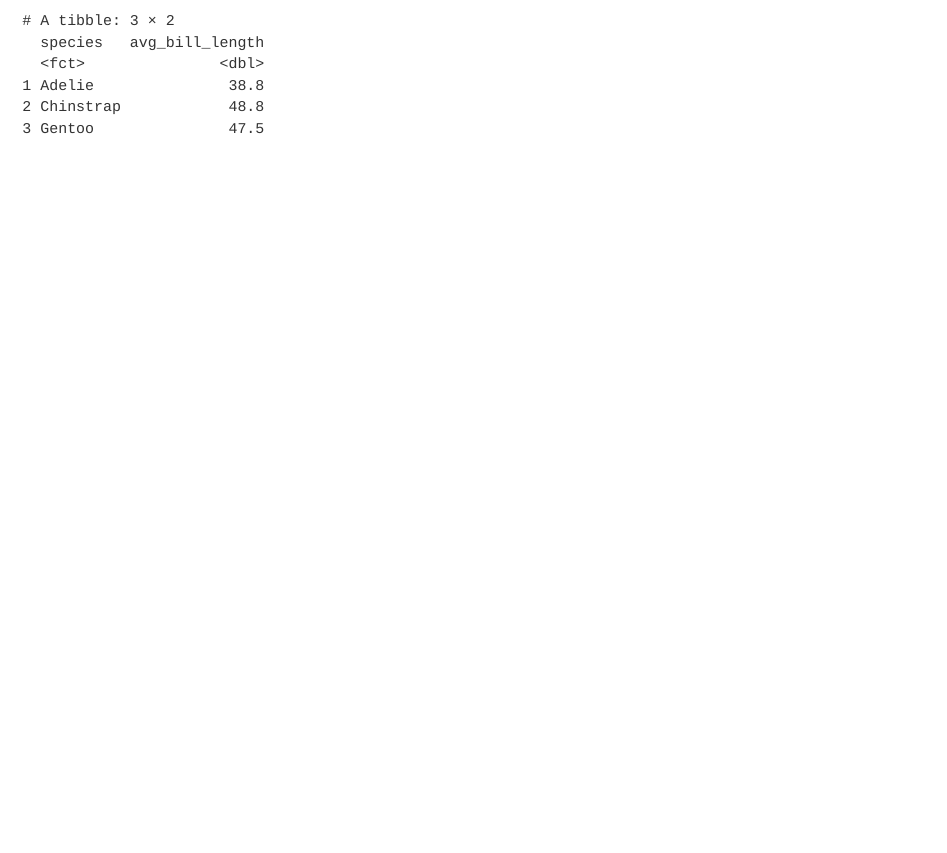
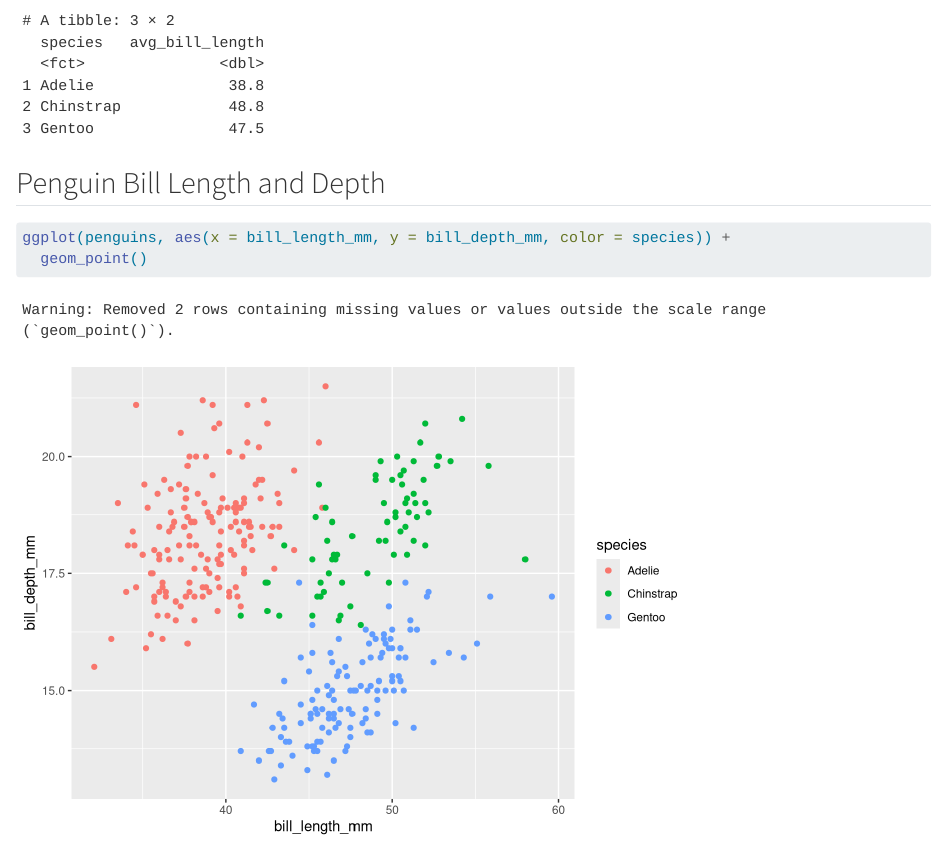
Before and after one commit to Shayon2307/demo, a Quarto document (demo.qmd): the page in a window 1100 px wide, from 730 px down. Rendered offline with R 4.5, knitr and Pandoc in place of Quarto, with nearby package versions.

Commit message:
Added penguin scatterplot

````diff
--- a/demo.qmd
+++ b/demo.qmd
@@ -14,4 +14,12 @@ library(palmerpenguins)
 penguins |>
   group_by(species) |>
   summarize(avg_bill_length = mean(bill_length_mm, na.rm = TRUE))
+
 ```
+
+## Penguin Bill Length and Depth
+
+```{r}
+ggplot(penguins, aes(x = bill_length_mm, y = bill_depth_mm, color = species)) +
+  geom_point()
+```
````
Also changed, not shown: demo.html, demo_files/figure-html/unnamed-chunk-3-1.png (added).
